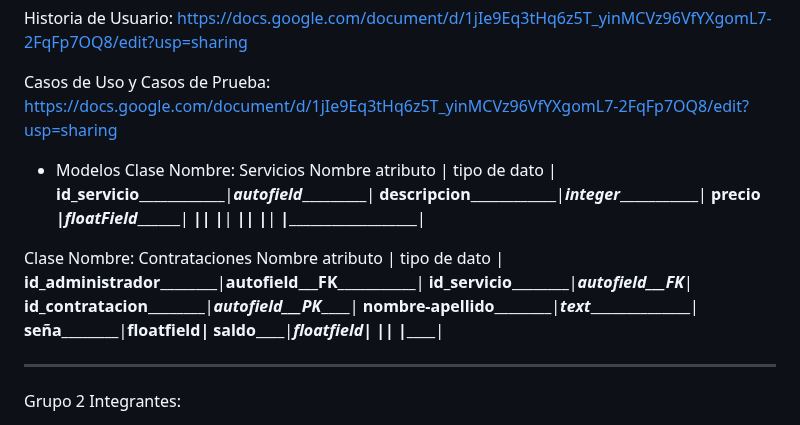
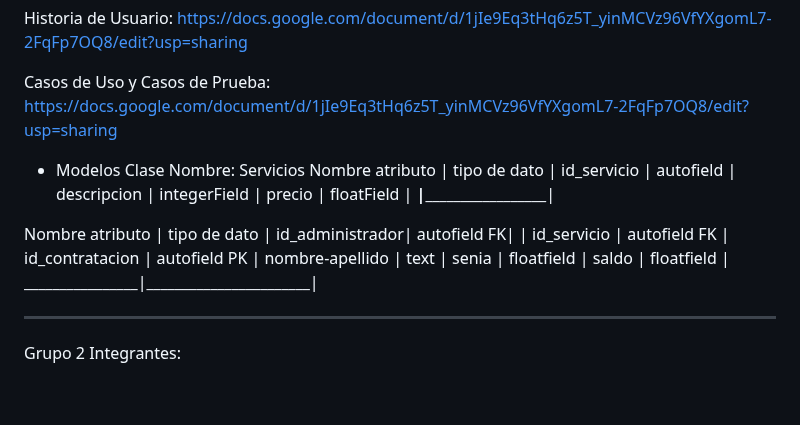
Before and after one commit to GabrielaAlejandraGallardo/proyecto6to2025, a Markdown page: README.md, the part around the change. Drawn GitHub-style; blank space fills up the shorter version.

```diff
--- a/README.md
+++ b/README.md
@@ -9,26 +9,20 @@ Casos de Uso  y Casos de Prueba: https://docs.google.com/document/d/1jIe9Eq3tHq6
 
 * Modelos
 Clase Nombre: Servicios
-Nombre atributo | tipo de dato                     |
-__id_servicio______________|___________autofield____________________|
-__descripcion______________|___________integer______________________|
-__precio ________|_________floatField_________________________|
-________________|__________________________________|
-________________|__________________________________|
-________________|__________________________________|
-________________|__________________________________|
-________________|__________________________________|
+Nombre atributo | tipo de dato                    |
+id_servicio     |   autofield                     |
+descripcion     |   integerField                  |
+precio          |   floatField                    |
+________________|_________________________________|
 
-Clase Nombre: Contrataciones
-Nombre atributo | tipo de dato                     |
-____id_administrador____________|______autofield___FK_________________|
-____id_servicio____________|___________autofield___FK___________|
-____id_contratacion____________|_______autofield___PK___________|
-____nombre-apellido____________|_______text_____________________|
-____seña____________|__________________floatfield________________|
-____saldo__________|___________________floatfield_______________|
-________________|__________________________________|
-________________|__________________________________|
+Nombre atributo | tipo de dato          |
+id_administrador| autofield FK|         |
+id_servicio     |  autofield FK         |
+id_contratacion |  autofield PK         |
+nombre-apellido |  text                 |
+senia           |   floatfield          |
+saldo           |   floatfield          |
+________________|_______________________|
 
 
 
```
